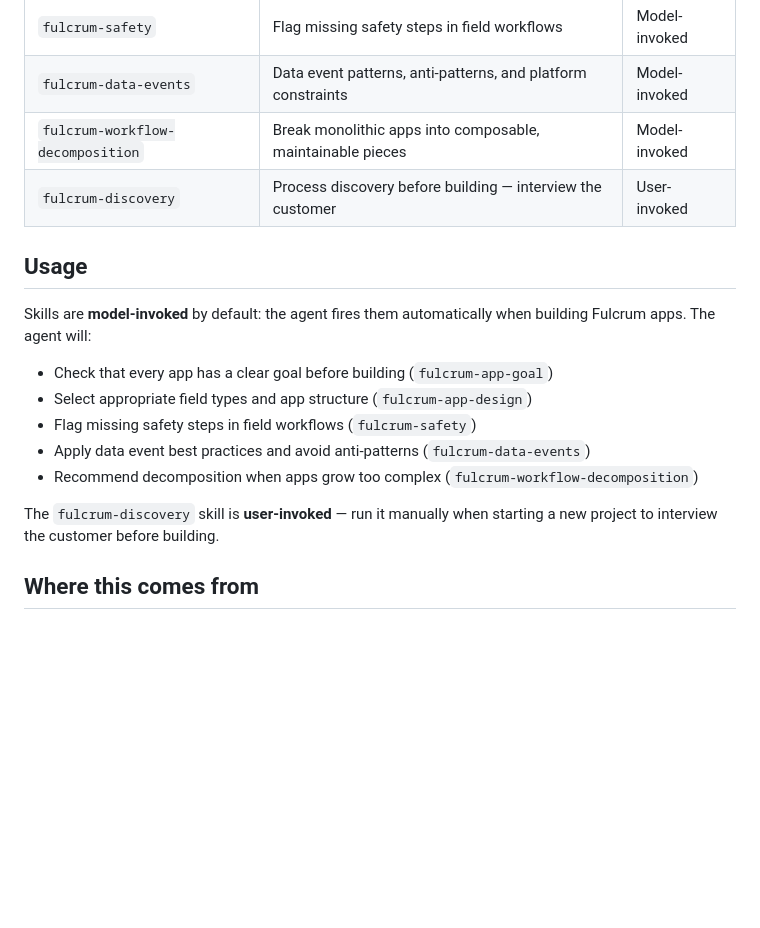
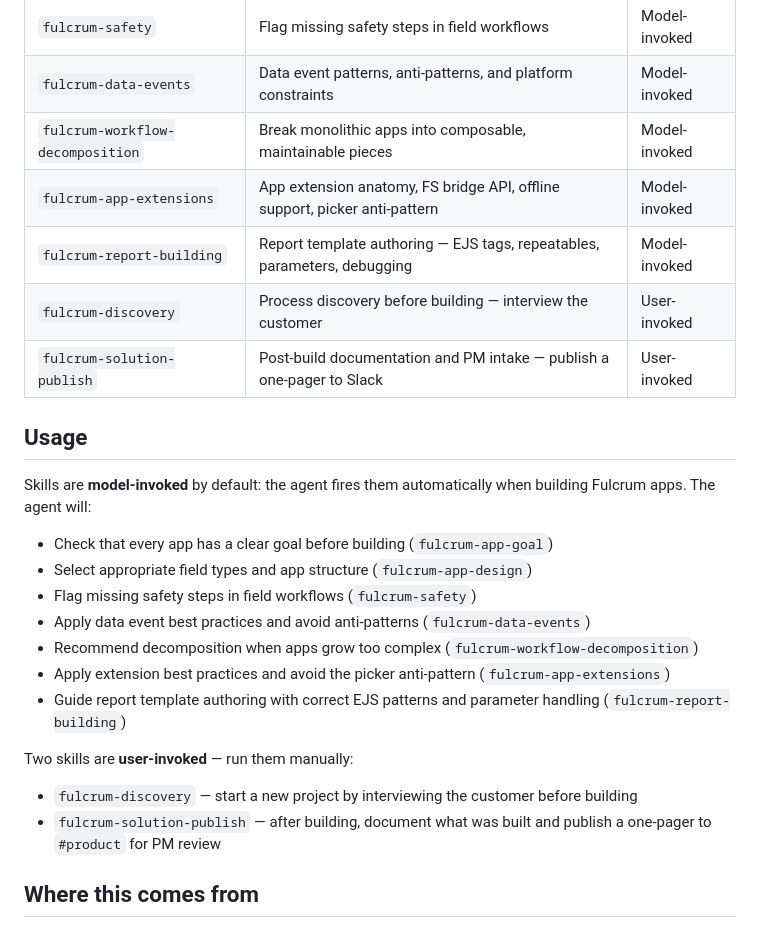
Before and after one commit to fulcrumapp/fulcrum-ai-toolkit, a Markdown page: README.md, the part around the change. Drawn GitHub-style; blank space fills up the shorter version.

Commit message:
docs: update README with 3 new skills (app-extensions, report-building, solution-publish)
Skills table and usage section now reflect the full 9-skill portfolio.

Co-Authored-By: Claude Opus 4.6 (1M context) <noreply@anthropic.com>

```diff
--- a/README.md
+++ b/README.md
@@ -25,7 +25,10 @@ npx skills@latest add fulcrumapp/fulcrum-ai-toolkit
 | `fulcrum-safety` | Flag missing safety steps in field workflows | Model-invoked |
 | `fulcrum-data-events` | Data event patterns, anti-patterns, and platform constraints | Model-invoked |
 | `fulcrum-workflow-decomposition` | Break monolithic apps into composable, maintainable pieces | Model-invoked |
+| `fulcrum-app-extensions` | App extension anatomy, FS bridge API, offline support, picker anti-pattern | Model-invoked |
+| `fulcrum-report-building` | Report template authoring — EJS tags, repeatables, parameters, debugging | Model-invoked |
 | `fulcrum-discovery` | Process discovery before building — interview the customer | User-invoked |
+| `fulcrum-solution-publish` | Post-build documentation and PM intake — publish a one-pager to Slack | User-invoked |
 
 ## Usage
 
@@ -36,8 +39,13 @@ Skills are **model-invoked** by default: the agent fires them automatically when
 - Flag missing safety steps in field workflows (`fulcrum-safety`)
 - Apply data event best practices and avoid anti-patterns (`fulcrum-data-events`)
 - Recommend decomposition when apps grow too complex (`fulcrum-workflow-decomposition`)
+- Apply extension best practices and avoid the picker anti-pattern (`fulcrum-app-extensions`)
+- Guide report template authoring with correct EJS patterns and parameter handling (`fulcrum-report-building`)
 
-The `fulcrum-discovery` skill is **user-invoked** — run it manually when starting a new project to interview the customer before building.
+Two skills are **user-invoked** — run them manually:
+
+- `fulcrum-discovery` — start a new project by interviewing the customer before building
+- `fulcrum-solution-publish` — after building, document what was built and publish a one-pager to `#product` for PM review
 
 ## Where this comes from
 
```
